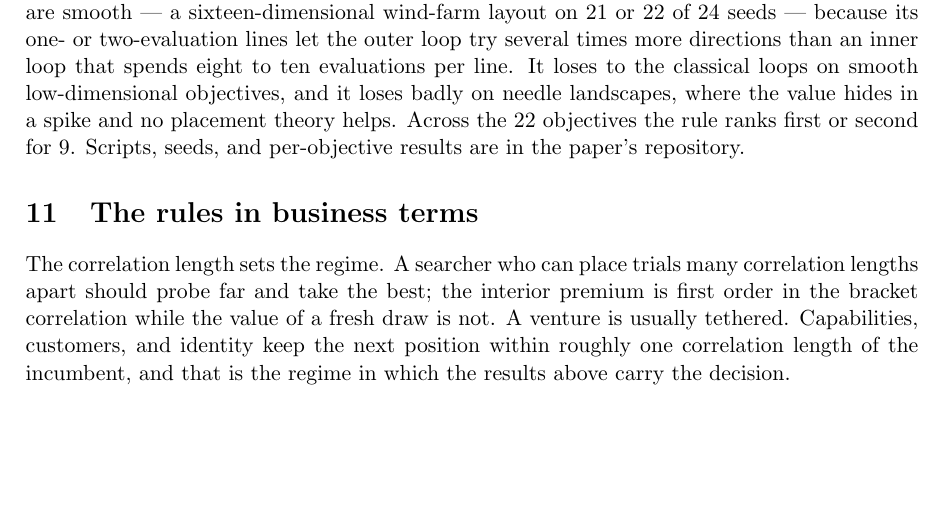
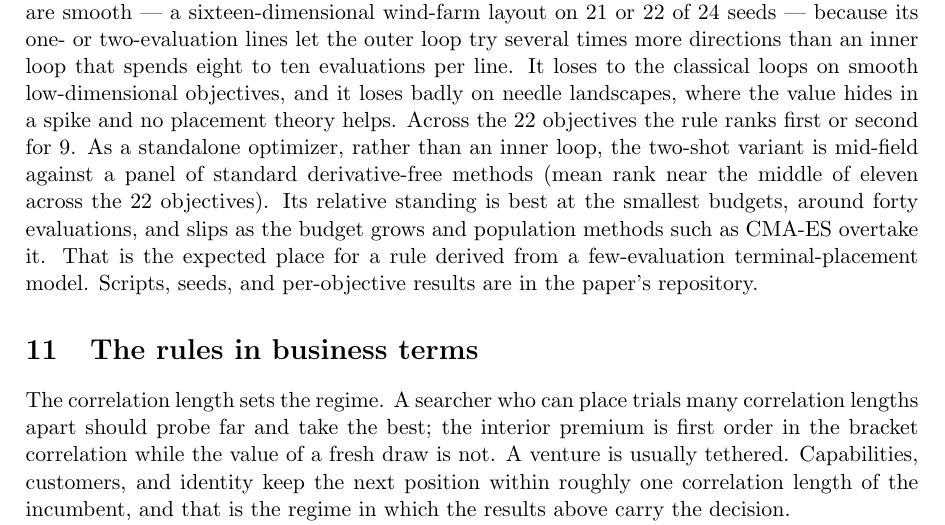
Before and after one commit to microprediction/browniansearch, a LaTeX paper (papers/grass/grass.tex): part of page 10 of 14, cut so that both start at the same text, the shorter picture padded with empty space. Compiled offline with pdfLaTeX.

Commit message:
Line-search section: verified standalone-optimizer scope sentence
The two-shot rule is mid-field against standard DFO methods, best at
the smallest budgets and overtaken as the budget grows -- the
few-evaluation regime the theory describes. Stated qualitatively:
the humpday session offered mean rank 5.73 and a 40-120/360 window,
but recomputing from the committed vs_sota and budget json gives
rank 6.36 (below BOBYQA) and CMA overtaking at budget 120 not 360,
so the exact figures are held pending reconciliation and only the
verified direction is stated.
Co-Authored-By: Claude Fable 5 <noreply@anthropic.com>

```diff
--- a/papers/grass/grass.tex
+++ b/papers/grass/grass.tex
@@ -641,8 +641,15 @@ loop that spends eight to ten evaluations per line. It loses to the
 classical loops on smooth low-dimensional objectives, and it loses
 badly on needle landscapes, where the value hides in a spike and no
 placement theory helps. Across the 22 objectives the rule ranks
-first or second for 9. Scripts, seeds, and per-objective results are
-in the paper's repository.
+first or second for 9. As a standalone optimizer, rather than an inner loop, the two-shot
+variant is mid-field against a panel of standard derivative-free
+methods (mean rank near the middle of eleven across the 22
+objectives). Its relative standing is best at the smallest budgets,
+around forty evaluations, and slips as the budget grows and
+population methods such as CMA-ES overtake it. That is the expected
+place for a rule derived from a few-evaluation terminal-placement
+model. Scripts, seeds, and per-objective results are in the paper's
+repository.
 
 \section{The rules in business terms}
 
```
Also changed, not shown: papers/grass/grass.pdf, 2 other files.
